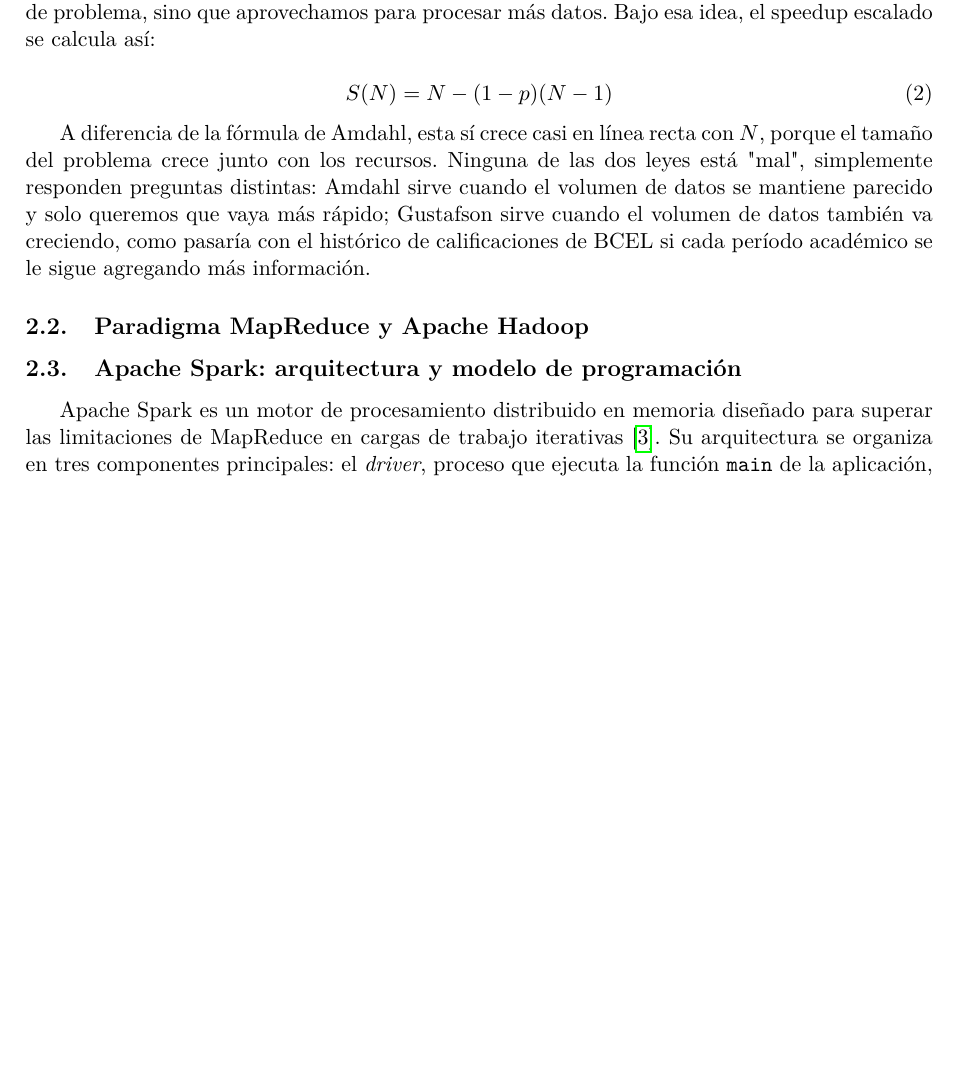
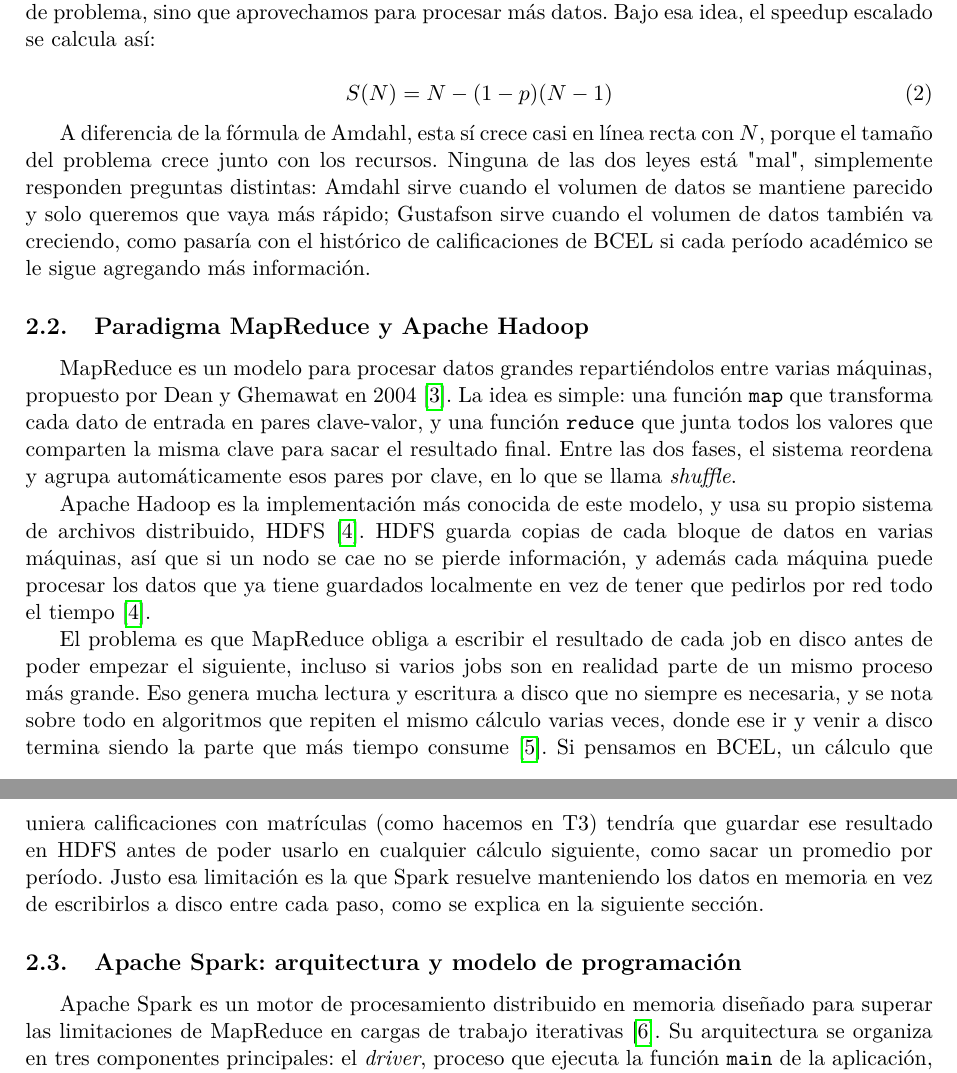
Before and after one commit to BedonViteri/pe-u4-spark-BCEL, a LaTeX paper (docs/PE_U4_Informe.tex): part of page 2 of 7 before the commit and two parts of pages 2 and 3 of 7 after it, the two joined at a grey line, cut so that both start at the same text, the shorter picture padded with empty space. Compiled offline with pdfLaTeX.

Commit message:
se implemento en el apartado de Paradigma MapReduce y Apache Hadoop

```diff
--- a/docs/PE_U4_Informe.tex
+++ b/docs/PE_U4_Informe.tex
@@ -118,14 +118,35 @@ vaya más rápido; Gustafson sirve cuando el volumen de datos también va
 creciendo, como pasaría con el histórico de calificaciones de BCEL si cada
 período académico se le sigue agregando más información.
 
-
-
-
-
 \subsection{Paradigma MapReduce y Apache Hadoop}
 \label{sec:mapreduce}
-% TODO (Juliana) -- Commit 2
-% Mínimo 300 palabras. Ver Guia_Juliana.md.
+MapReduce es un modelo para procesar datos grandes repartiéndolos entre
+varias máquinas, propuesto por Dean y Ghemawat en 2004 \cite{dean2008}. La
+idea es simple: una función \texttt{map} que transforma cada dato de
+entrada en pares clave-valor, y una función \texttt{reduce} que junta todos
+los valores que comparten la misma clave para sacar el resultado final.
+Entre las dos fases, el sistema reordena y agrupa automáticamente esos
+pares por clave, en lo que se llama \textit{shuffle}.
+
+Apache Hadoop es la implementación más conocida de este modelo, y usa su
+propio sistema de archivos distribuido, HDFS \cite{white2015}. HDFS guarda
+copias de cada bloque de datos en varias máquinas, así que si un nodo se
+cae no se pierde información, y además cada máquina puede procesar los
+datos que ya tiene guardados localmente en vez de tener que pedirlos por
+red todo el tiempo \cite{white2015}.
+
+El problema es que MapReduce obliga a escribir el resultado de cada job en
+disco antes de poder empezar el siguiente, incluso si varios jobs son en
+realidad parte de un mismo proceso más grande. Eso genera mucha lectura y
+escritura a disco que no siempre es necesaria, y se nota sobre todo en
+algoritmos que repiten el mismo cálculo varias veces, donde ese ir y venir
+a disco termina siendo la parte que más tiempo consume \cite{ahmed2020}. Si
+pensamos en BCEL, un cálculo que uniera calificaciones con matrículas (como
+hacemos en T3) tendría que guardar ese resultado en HDFS antes de poder
+usarlo en cualquier cálculo siguiente, como sacar un promedio por período.
+Justo esa limitación es la que Spark resuelve manteniendo los datos en
+memoria en vez de escribirlos a disco entre cada paso, como se explica en
+la siguiente sección.
 
 \subsection{Apache Spark: arquitectura y modelo de programación}
 \label{sec:spark}
```
